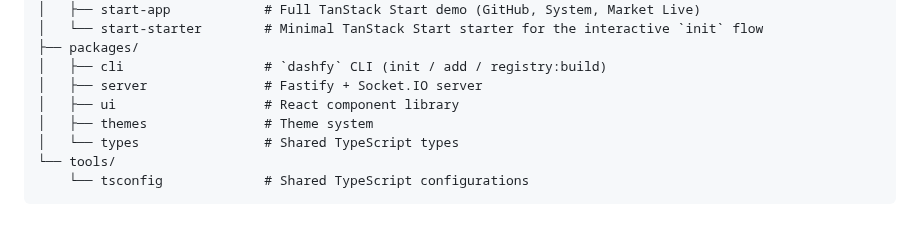
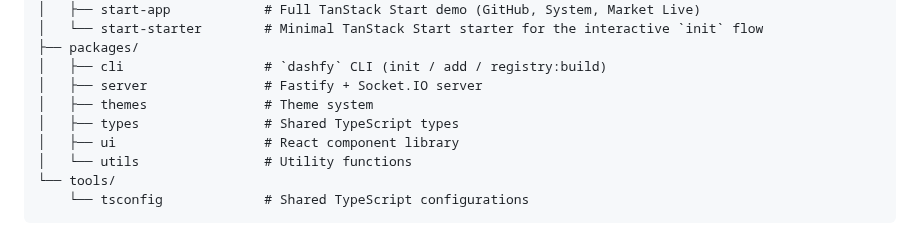
Before and after one commit to dashfy/dashfy, a Markdown page: CONTRIBUTING.md, the part around the change. GitHub-like rendering.

````diff
--- a/CONTRIBUTING.md
+++ b/CONTRIBUTING.md
@@ -67,9 +67,10 @@ dashfy/
 ├── packages/
 │   ├── cli                  # `dashfy` CLI (init / add / registry:build)
 │   ├── server               # Fastify + Socket.IO server
+│   ├── themes               # Theme system
+│   ├── types                # Shared TypeScript types
 │   ├── ui                   # React component library
-│   ├── themes               # Theme system
-│   └── types                # Shared TypeScript types
+│   └── utils                # Utility functions
 └── tools/
     └── tsconfig             # Shared TypeScript configurations
 ```
````
